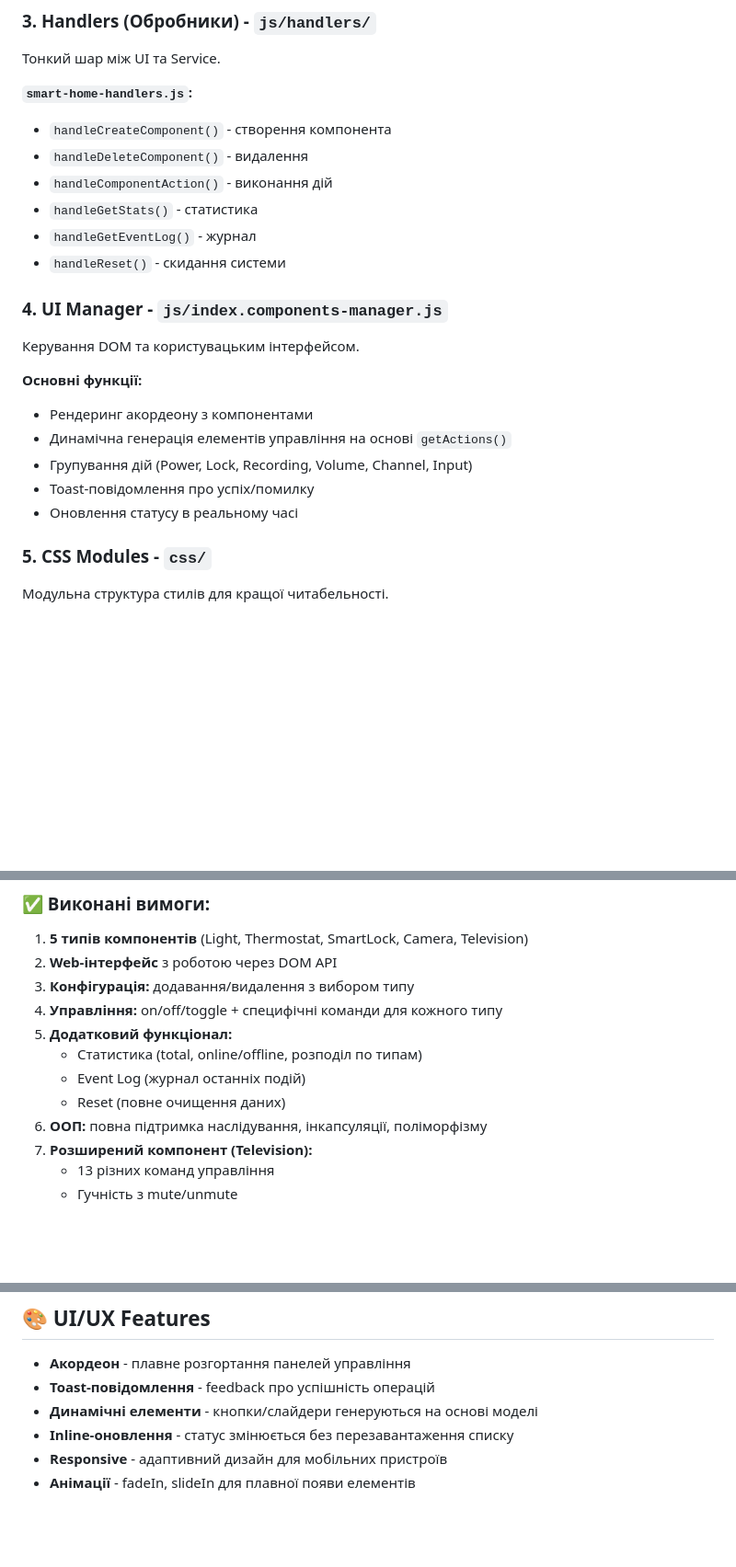
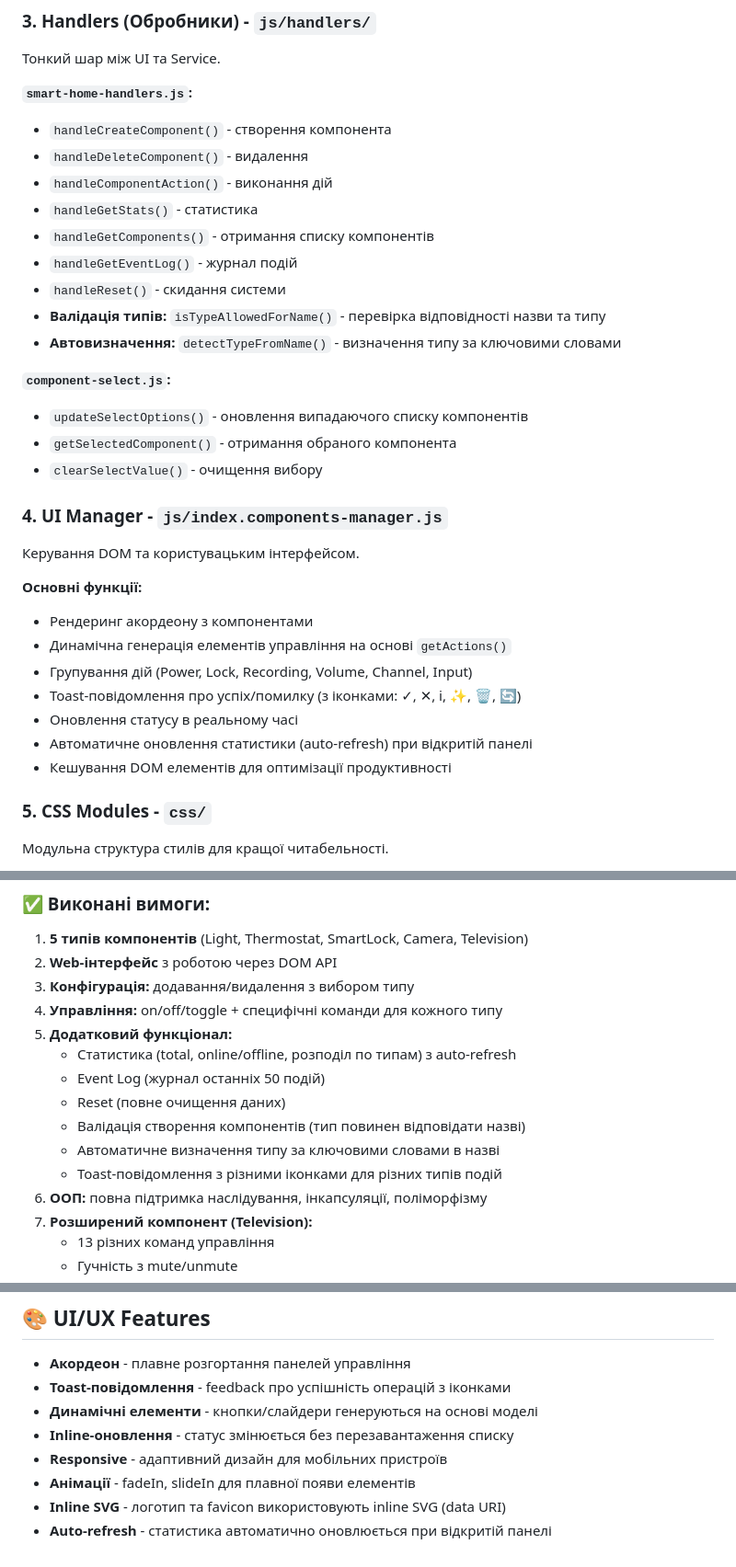
Before and after one commit to KostyaKobel1/Smart_Home, a Markdown page: ARCHITECTURE.md, 3 parts joined by grey strips. Shown at 92% size. Rendered like a GitHub page; blank space fills up the shorter version.

Commit message:
Changed project architecture after recent changes

```diff
--- a/ARCHITECTURE.md
+++ b/ARCHITECTURE.md
@@ -90,8 +91,17 @@ Smart_Home/
 - `handleDeleteComponent()` - видалення
 - `handleComponentAction()` - виконання дій
 - `handleGetStats()` - статистика
-- `handleGetEventLog()` - журнал
+- `handleGetComponents()` - отримання списку компонентів
+- `handleGetEventLog()` - журнал подій
 - `handleReset()` - скидання системи
+- **Валідація типів:** `isTypeAllowedForName()` - перевірка відповідності назви та типу
+- **Автовизначення:** `detectTypeFromName()` - визначення типу за ключовими словами
+
+**`component-select.js`:**
+
+- `updateSelectOptions()` - оновлення випадаючого списку компонентів
+- `getSelectedComponent()` - отримання обраного компонента
+- `clearSelectValue()` - очищення вибору
 
 ### 4. **UI Manager** - `js/index.components-manager.js`
 
@@ -102,8 +112,10 @@ Smart_Home/
 - Рендеринг акордеону з компонентами
 - Динамічна генерація елементів управління на основі `getActions()`
 - Групування дій (Power, Lock, Recording, Volume, Channel, Input)
-- Toast-повідомлення про успіх/помилку
+- Toast-повідомлення про успіх/помилку (з іконками: ✓, ✕, ℹ, ✨, 🗑️, 🔄)
 - Оновлення статусу в реальному часі
+- Автоматичне оновлення статистики (auto-refresh) при відкритій панелі
+- Кешування DOM елементів для оптимізації продуктивності
 
 ### 5. **CSS Modules** - `css/`
 
@@ -204,9 +216,12 @@ Component (базовий)
 3. **Конфігурація:** додавання/видалення з вибором типу
 4. **Управління:** on/off/toggle + специфічні команди для кожного типу
 5. **Додатковий функціонал:**
-   - Статистика (total, online/offline, розподіл по типам)
-   - Event Log (журнал останніх подій)
+   - Статистика (total, online/offline, розподіл по типам) з auto-refresh
+   - Event Log (журнал останніх 50 подій)
    - Reset (повне очищення даних)
+   - Валідація створення компонентів (тип повинен відповідати назві)
+   - Автоматичне визначення типу за ключовими словами в назві
+   - Toast-повідомлення з різними іконками для різних типів подій
 6. **ООП:** повна підтримка наслідування, інкапсуляції, поліморфізму
 7. **Розширений компонент (Television):**
    - 13 різних команд управління
@@ -233,8 +248,10 @@ Component (базовий)
 ## 🎨 UI/UX Features
 
 - **Акордеон** - плавне розгортання панелей управління
-- **Toast-повідомлення** - feedback про успішність операцій
+- **Toast-повідомлення** - feedback про успішність операцій з іконками
 - **Динамічні елементи** - кнопки/слайдери генеруються на основі моделі
 - **Inline-оновлення** - статус змінюється без перезавантаження списку
 - **Responsive** - адаптивний дизайн для мобільних пристроїв
 - **Анімації** - fadeIn, slideIn для плавної появи елементів
+- **Inline SVG** - логотип та favicon використовують inline SVG (data URI)
+- **Auto-refresh** - статистика автоматично оновлюється при відкритій панелі
```
Also changed, not shown: other parts of ARCHITECTURE.md (+2 -1 lines).
